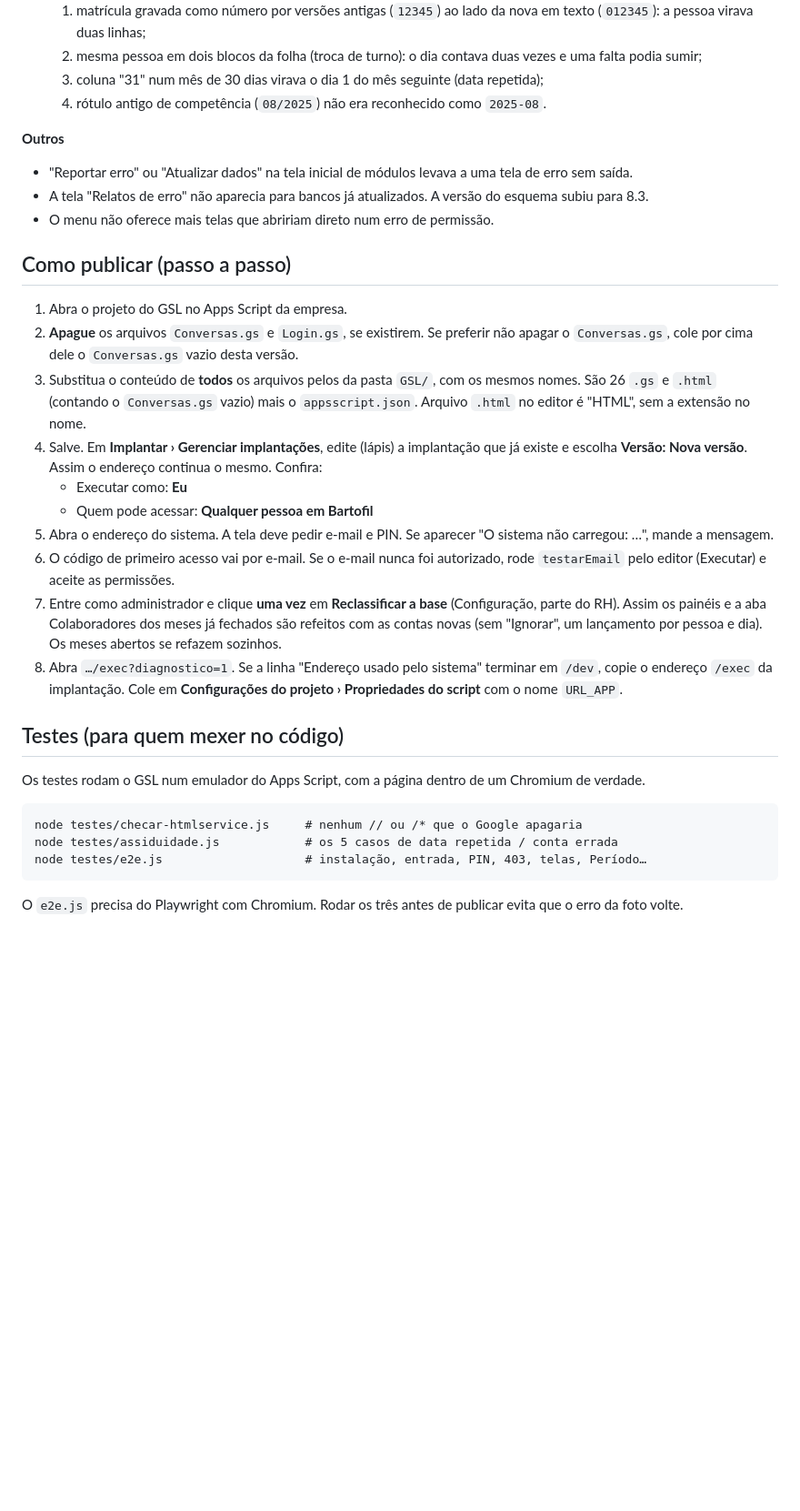
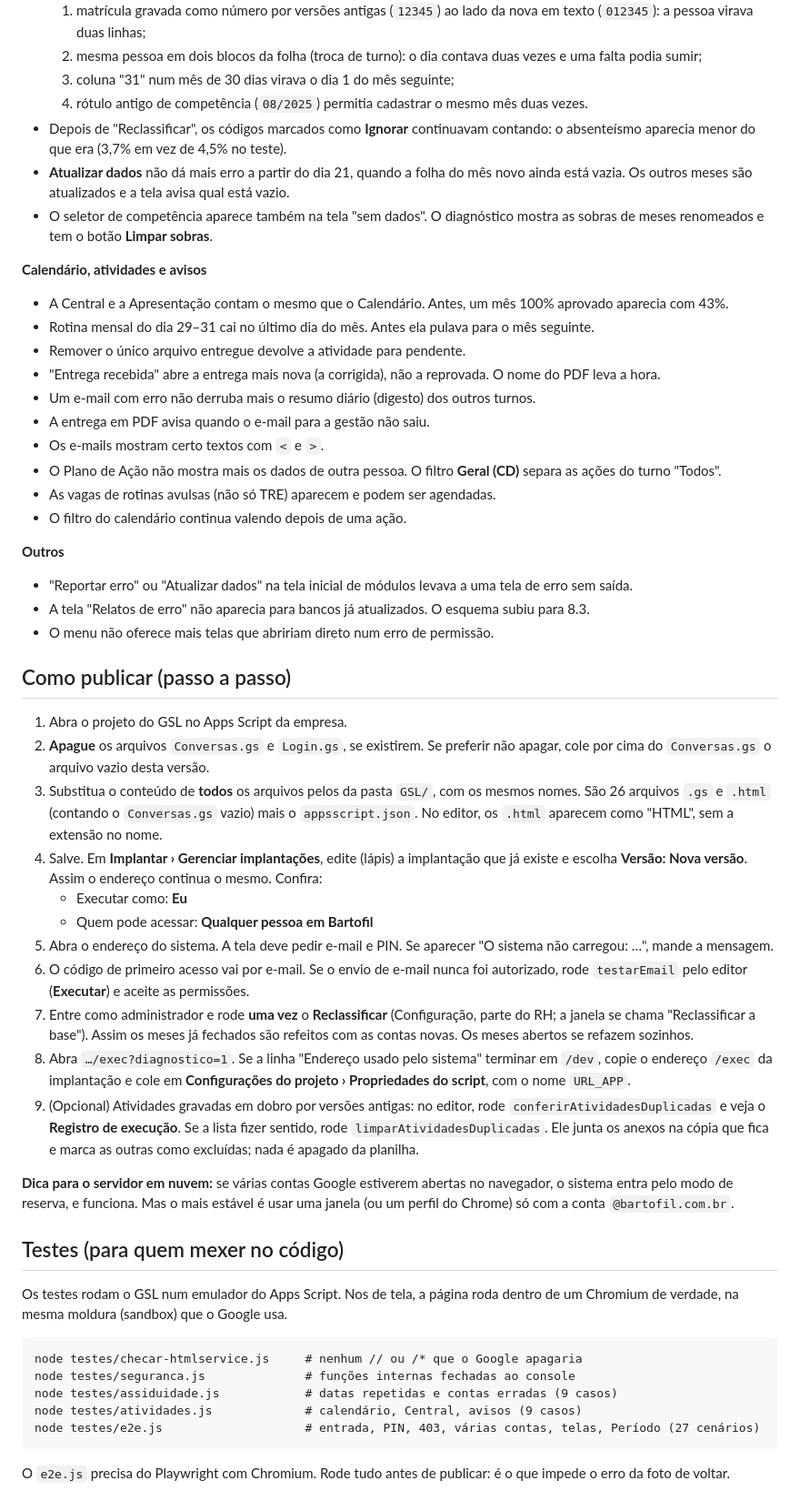
Before and after one commit to H3rcs/importacao, a Markdown page: LEIA-ME-GSL-4.2.2.md, the part around one of its changes. Shown at 91% size. Rendered like a GitHub page; blank space fills up the shorter version.

Commit message:
LEIA-ME: tudo o que entrou na 4.2.2 e os passos de publicacao
Co-Authored-By: Claude Opus 5.5 <noreply@anthropic.com>
Claude-Session: https://claude.ai/code/session_01MT3Lmry3cgZVd8SqFs96hQ

````diff
--- a/LEIA-ME-GSL-4.2.2.md
+++ b/LEIA-ME-GSL-4.2.2.md
@@ -26,34 +38,54 @@ A 4.0/4.1 e a 4.2 tinham esse mesmo trecho. A 4.2.1 também.
   1. matrícula gravada como número por versões antigas (`12345`) ao lado da nova em texto (`012345`): a pessoa virava duas linhas;
   2. mesma pessoa em dois blocos da folha (troca de turno): o dia contava duas vezes e uma falta podia sumir;
-  3. coluna "31" num mês de 30 dias virava o dia 1 do mês seguinte (data repetida);
-  4. rótulo antigo de competência (`08/2025`) não era reconhecido como `2025-08`.
+  3. coluna "31" num mês de 30 dias virava o dia 1 do mês seguinte;
+  4. rótulo antigo de competência (`08/2025`) permitia cadastrar o mesmo mês duas vezes.
+- Depois de "Reclassificar", os códigos marcados como **Ignorar** continuavam contando: o absenteísmo aparecia menor do que era (3,7% em vez de 4,5% no teste).
+- **Atualizar dados** não dá mais erro a partir do dia 21, quando a folha do mês novo ainda está vazia. Os outros meses são atualizados e a tela avisa qual está vazio.
+- O seletor de competência aparece também na tela "sem dados". O diagnóstico mostra as sobras de meses renomeados e tem o botão **Limpar sobras**.
+
+**Calendário, atividades e avisos**
+- A Central e a Apresentação contam o mesmo que o Calendário. Antes, um mês 100% aprovado aparecia com 43%.
+- Rotina mensal do dia 29–31 cai no último dia do mês. Antes ela pulava para o mês seguinte.
+- Remover o único arquivo entregue devolve a atividade para pendente.
+- "Entrega recebida" abre a entrega mais nova (a corrigida), não a reprovada. O nome do PDF leva a hora.
+- Um e-mail com erro não derruba mais o resumo diário (digesto) dos outros turnos.
+- A entrega em PDF avisa quando o e-mail para a gestão não saiu.
+- Os e-mails mostram certo textos com `<` e `>`.
+- O Plano de Ação não mostra mais os dados de outra pessoa. O filtro **Geral (CD)** separa as ações do turno "Todos".
+- As vagas de rotinas avulsas (não só TRE) aparecem e podem ser agendadas.
+- O filtro do calendário continua valendo depois de uma ação.
 
 **Outros**
 - "Reportar erro" ou "Atualizar dados" na tela inicial de módulos levava a uma tela de erro sem saída.
-- A tela "Relatos de erro" não aparecia para bancos já atualizados. A versão do esquema subiu para 8.3.
+- A tela "Relatos de erro" não aparecia para bancos já atualizados. O esquema subiu para 8.3.
 - O menu não oferece mais telas que abririam direto num erro de permissão.
 
 ## Como publicar (passo a passo)
 
 1. Abra o projeto do GSL no Apps Script da empresa.
-2. **Apague** os arquivos `Conversas.gs` e `Login.gs`, se existirem. Se preferir não apagar o `Conversas.gs`, cole por cima dele o `Conversas.gs` vazio desta versão.
-3. Substitua o conteúdo de **todos** os arquivos pelos da pasta `GSL/`, com os mesmos nomes. São 26 `.gs` e `.html` (contando o `Conversas.gs` vazio) mais o `appsscript.json`. Arquivo `.html` no editor é "HTML", sem a extensão no nome.
+2. **Apague** os arquivos `Conversas.gs` e `Login.gs`, se existirem. Se preferir não apagar, cole por cima do `Conversas.gs` o arquivo vazio desta versão.
+3. Substitua o conteúdo de **todos** os arquivos pelos da pasta `GSL/`, com os mesmos nomes. São 26 arquivos `.gs` e `.html` (contando o `Conversas.gs` vazio) mais o `appsscript.json`. No editor, os `.html` aparecem como "HTML", sem a extensão no nome.
 4. Salve. Em **Implantar › Gerenciar implantações**, edite (lápis) a implantação que já existe e escolha **Versão: Nova versão**. Assim o endereço continua o mesmo. Confira:
    - Executar como: **Eu**
    - Quem pode acessar: **Qualquer pessoa em Bartofil**
 5. Abra o endereço do sistema. A tela deve pedir e-mail e PIN. Se aparecer "O sistema não carregou: …", mande a mensagem.
-6. O código de primeiro acesso vai por e-mail. Se o e-mail nunca foi autorizado, rode `testarEmail` pelo editor (Executar) e aceite as permissões.
-7. Entre como administrador e clique **uma vez** em **Reclassificar a base** (Configuração, parte do RH). Assim os painéis e a aba Colaboradores dos meses já fechados são refeitos com as contas novas (sem "Ignorar", um lançamento por pessoa e dia). Os meses abertos se refazem sozinhos.
-8. Abra `…/exec?diagnostico=1`. Se a linha "Endereço usado pelo sistema" terminar em `/dev`, copie o endereço `/exec` da implantação. Cole em **Configurações do projeto › Propriedades do script** com o nome `URL_APP`.
+6. O código de primeiro acesso vai por e-mail. Se o envio de e-mail nunca foi autorizado, rode `testarEmail` pelo editor (**Executar**) e aceite as permissões.
+7. Entre como administrador e rode **uma vez** o **Reclassificar** (Configuração, parte do RH; a janela se chama "Reclassificar a base"). Assim os meses já fechados são refeitos com as contas novas. Os meses abertos se refazem sozinhos.
+8. Abra `…/exec?diagnostico=1`. Se a linha "Endereço usado pelo sistema" terminar em `/dev`, copie o endereço `/exec` da implantação e cole em **Configurações do projeto › Propriedades do script**, com o nome `URL_APP`.
+9. (Opcional) Atividades gravadas em dobro por versões antigas: no editor, rode `conferirAtividadesDuplicadas` e veja o **Registro de execução**. Se a lista fizer sentido, rode `limparAtividadesDuplicadas`. Ele junta os anexos na cópia que fica e marca as outras como excluídas; nada é apagado da planilha.
+
+**Dica para o servidor em nuvem:** se várias contas Google estiverem abertas no navegador, o sistema entra pelo modo de reserva, e funciona. Mas o mais estável é usar uma janela (ou um perfil do Chrome) só com a conta `@bartofil.com.br`.
 
 ## Testes (para quem mexer no código)
 
-Os testes rodam o GSL num emulador do Apps Script, com a página dentro de um Chromium de verdade.
+Os testes rodam o GSL num emulador do Apps Script. Nos de tela, a página roda dentro de um Chromium de verdade, na mesma moldura (sandbox) que o Google usa.
 
 ```
 node testes/checar-htmlservice.js     # nenhum // ou /* que o Google apagaria
-node testes/assiduidade.js            # os 5 casos de data repetida / conta errada
-node testes/e2e.js                    # instalação, entrada, PIN, 403, telas, Período…
+node testes/seguranca.js              # funções internas fechadas ao console
+node testes/assiduidade.js            # datas repetidas e contas erradas (9 casos)
+node testes/atividades.js             # calendário, Central, avisos (9 casos)
+node testes/e2e.js                    # entrada, PIN, 403, várias contas, telas, Período (27 cenários)
 ```
 
-O `e2e.js` precisa do Playwright com Chromium. Rodar os três antes de publicar evita que o erro da foto volte.
+O `e2e.js` precisa do Playwright com Chromium. Rode tudo antes de publicar: é o que impede o erro da foto de voltar.
````
Also changed, not shown: other parts of LEIA-ME-GSL-4.2.2.md (+24 -12 lines).
